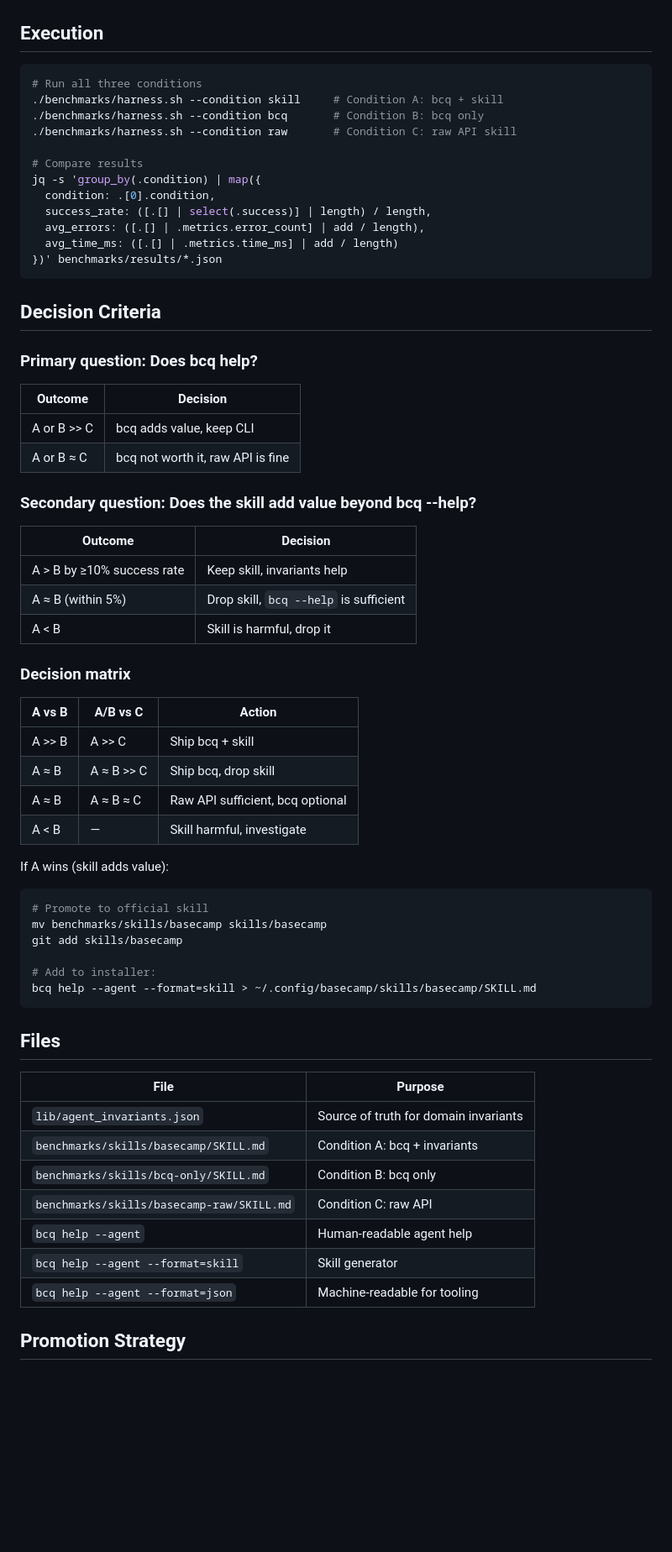
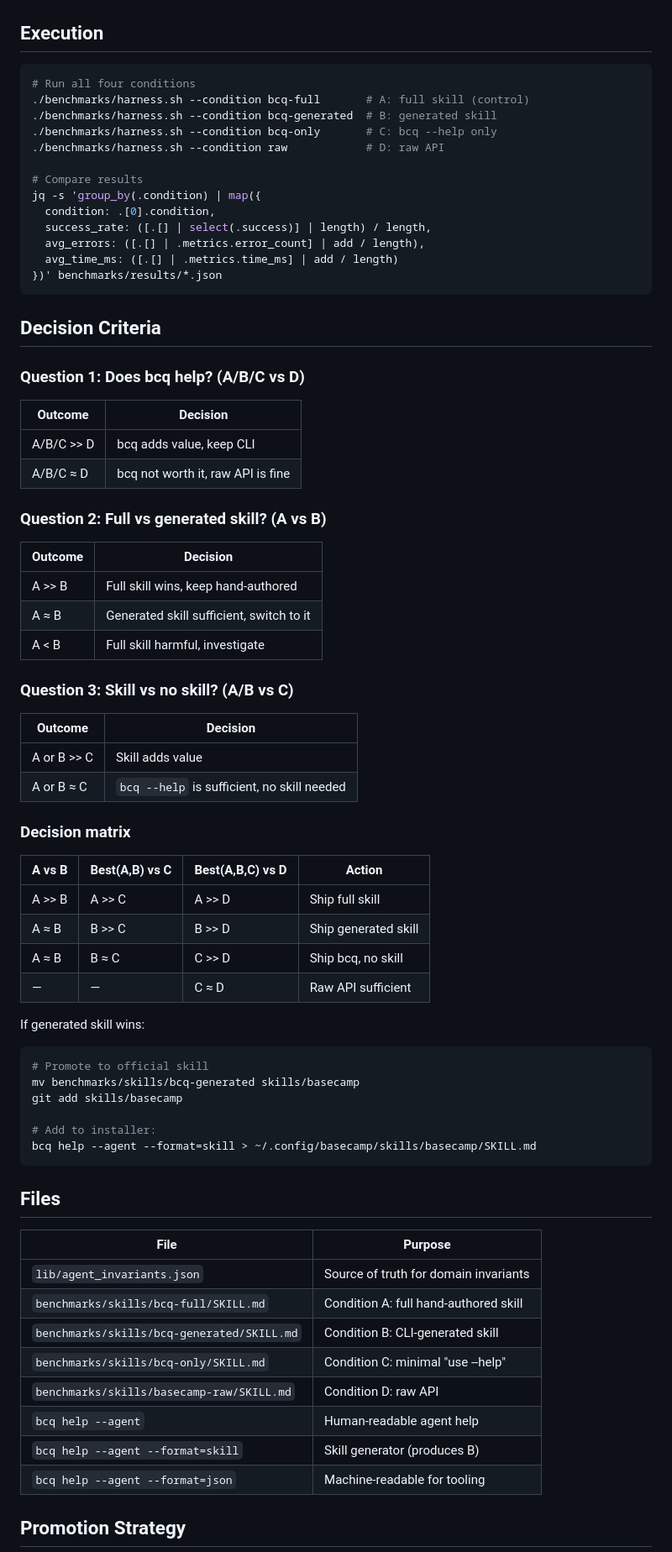
Before and after one commit to basecamp/basecamp-cli, a Markdown page: SKILL_BENCH.md, the part around one of its changes. Shown at 84% size. Drawn GitHub-style; blank space fills up the shorter version.

````diff
--- a/SKILL_BENCH.md
+++ b/SKILL_BENCH.md
@@ -90,10 +118,11 @@ If Condition A outperforms B on task 06, the invariants have value.
 ## Execution
 
 ```bash
-# Run all three conditions
-./benchmarks/harness.sh --condition skill     # Condition A: bcq + skill
-./benchmarks/harness.sh --condition bcq       # Condition B: bcq only
-./benchmarks/harness.sh --condition raw       # Condition C: raw API skill
+# Run all four conditions
+./benchmarks/harness.sh --condition bcq-full       # A: full skill (control)
+./benchmarks/harness.sh --condition bcq-generated  # B: generated skill
+./benchmarks/harness.sh --condition bcq-only       # C: bcq --help only
+./benchmarks/harness.sh --condition raw            # D: raw API
 
 # Compare results
 jq -s 'group_by(.condition) | map({
@@ -106,34 +135,41 @@ jq -s 'group_by(.condition) | map({
 
 ## Decision Criteria
 
-### Primary question: Does bcq help?
+### Question 1: Does bcq help? (A/B/C vs D)
 
 | Outcome | Decision |
 |---------|----------|
-| A or B >> C | bcq adds value, keep CLI |
-| A or B ≈ C | bcq not worth it, raw API is fine |
+| A/B/C >> D | bcq adds value, keep CLI |
+| A/B/C ≈ D | bcq not worth it, raw API is fine |
 
-### Secondary question: Does the skill add value beyond bcq --help?
+### Question 2: Full vs generated skill? (A vs B)
 
 | Outcome | Decision |
 |---------|----------|
-| A > B by ≥10% success rate | Keep skill, invariants help |
-| A ≈ B (within 5%) | Drop skill, `bcq --help` is sufficient |
-| A < B | Skill is harmful, drop it |
+| A >> B | Full skill wins, keep hand-authored |
+| A ≈ B | Generated skill sufficient, switch to it |
+| A < B | Full skill harmful, investigate |
+
+### Question 3: Skill vs no skill? (A/B vs C)
+
+| Outcome | Decision |
+|---------|----------|
+| A or B >> C | Skill adds value |
+| A or B ≈ C | `bcq --help` is sufficient, no skill needed |
 
 ### Decision matrix
 
-| A vs B | A/B vs C | Action |
-|--------|----------|--------|
-| A >> B | A >> C | Ship bcq + skill |
-| A ≈ B | A ≈ B >> C | Ship bcq, drop skill |
-| A ≈ B | A ≈ B ≈ C | Raw API sufficient, bcq optional |
-| A < B | — | Skill harmful, investigate |
+| A vs B | Best(A,B) vs C | Best(A,B,C) vs D | Action |
+|--------|----------------|------------------|--------|
+| A >> B | A >> C | A >> D | Ship full skill |
+| A ≈ B | B >> C | B >> D | Ship generated skill |
+| A ≈ B | B ≈ C | C >> D | Ship bcq, no skill |
+| — | — | C ≈ D | Raw API sufficient |
 
-If A wins (skill adds value):
+If generated skill wins:
 ```bash
 # Promote to official skill
-mv benchmarks/skills/basecamp skills/basecamp
+mv benchmarks/skills/bcq-generated skills/basecamp
 git add skills/basecamp
 
 # Add to installer:
@@ -145,11 +181,12 @@ bcq help --agent --format=skill > ~/.config/basecamp/skills/basecamp/SKILL.md
 | File | Purpose |
 |------|---------|
 | `lib/agent_invariants.json` | Source of truth for domain invariants |
-| `benchmarks/skills/basecamp/SKILL.md` | Condition A: bcq + invariants |
-| `benchmarks/skills/bcq-only/SKILL.md` | Condition B: bcq only |
-| `benchmarks/skills/basecamp-raw/SKILL.md` | Condition C: raw API |
+| `benchmarks/skills/bcq-full/SKILL.md` | Condition A: full hand-authored skill |
+| `benchmarks/skills/bcq-generated/SKILL.md` | Condition B: CLI-generated skill |
+| `benchmarks/skills/bcq-only/SKILL.md` | Condition C: minimal "use --help" |
+| `benchmarks/skills/basecamp-raw/SKILL.md` | Condition D: raw API |
 | `bcq help --agent` | Human-readable agent help |
-| `bcq help --agent --format=skill` | Skill generator |
+| `bcq help --agent --format=skill` | Skill generator (produces B) |
 | `bcq help --agent --format=json` | Machine-readable for tooling |
 
 ## Promotion Strategy
````
Also changed, not shown: other parts of SKILL_BENCH.md (+57 -30 lines), 3 other files.
